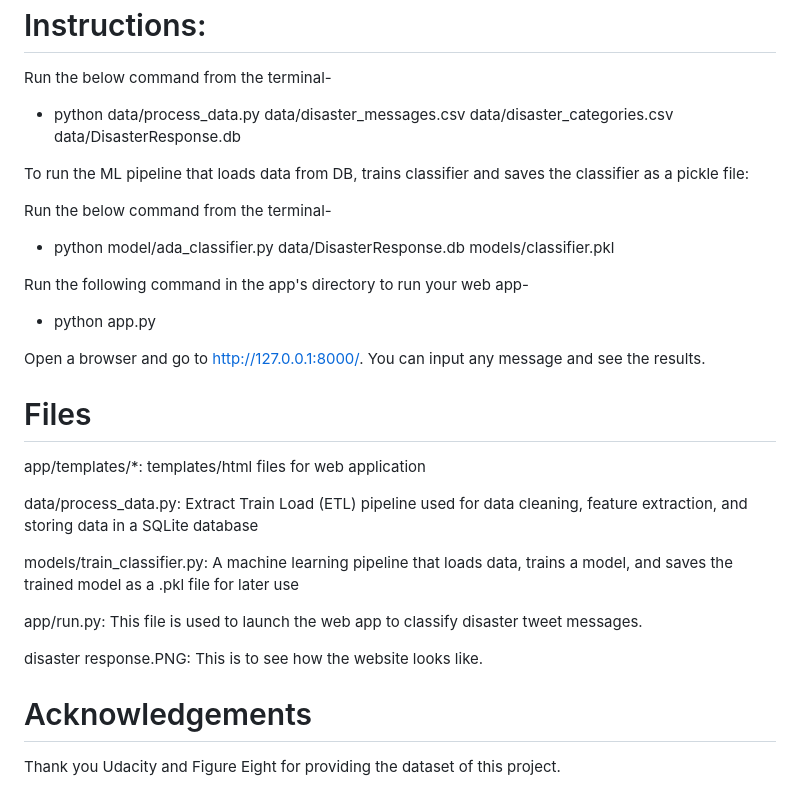
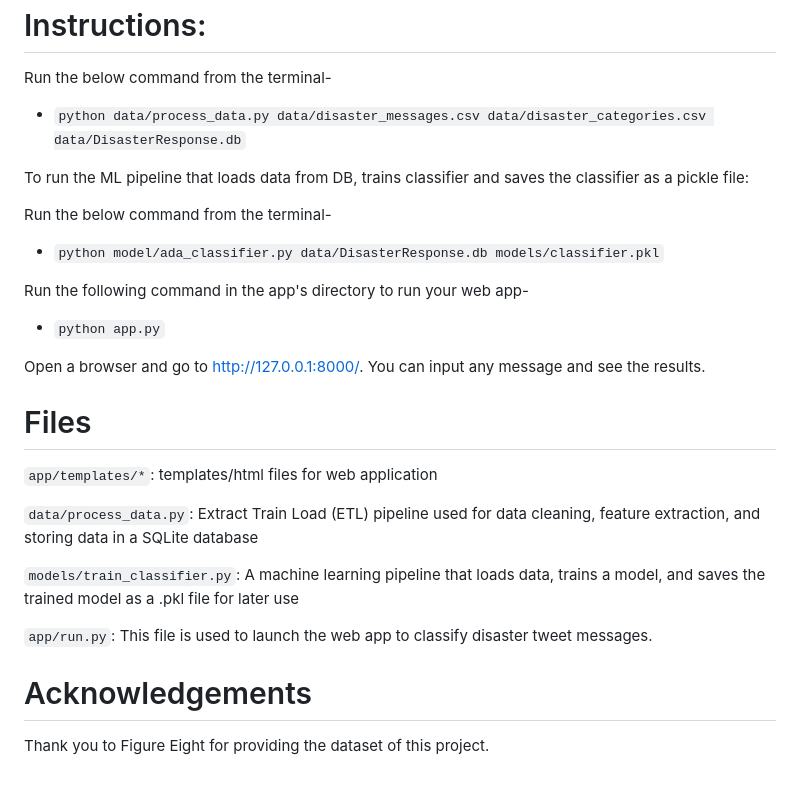
Before and after one commit to stevenpham1996/Data-Science, a Markdown page: Disaster_Respones_Classifier/README.md, the part around the change. Drawn GitHub-style.

```diff
--- a/Disaster_Respones_Classifier/README.md
+++ b/Disaster_Respones_Classifier/README.md
@@ -73,32 +73,30 @@ app/run.py: Launch the web app to classify disaster tweet messages.
 # Instructions:
 
 Run the below command from the terminal-
-- python data/process_data.py data/disaster_messages.csv data/disaster_categories.csv data/DisasterResponse.db
+- `python data/process_data.py data/disaster_messages.csv data/disaster_categories.csv data/DisasterResponse.db`
 
 To run the ML pipeline that loads data from DB, trains classifier and saves the classifier as a pickle file:
 
 Run the below command from the terminal-
-- python model/ada_classifier.py data/DisasterResponse.db models/classifier.pkl
+- `python model/ada_classifier.py data/DisasterResponse.db models/classifier.pkl`
 
 Run the following command in the app's directory to run your web app-
-- python app.py
+- `python app.py`
 
 Open a browser and go to http://127.0.0.1:8000/. You can input any message and see the results.
 
 
 # Files
 
-app/templates/*: templates/html files for web application
+`app/templates/*`: templates/html files for web application
 
-data/process_data.py: Extract Train Load (ETL) pipeline used for data cleaning, feature extraction, and storing data in a SQLite database
+`data/process_data.py`: Extract Train Load (ETL) pipeline used for data cleaning, feature extraction, and storing data in a SQLite database
 
-models/train_classifier.py: A machine learning pipeline that loads data, trains a model, and saves the trained model as a .pkl file for later use
+`models/train_classifier.py`: A machine learning pipeline that loads data, trains a model, and saves the trained model as a .pkl file for later use
 
-app/run.py: This file is used to launch the web app to classify disaster tweet messages.
-
-disaster response.PNG: This is to see how the website looks like.
+`app/run.py`: This file is used to launch the web app to classify disaster tweet messages.
 
 
 # Acknowledgements
 
-Thank you Udacity and Figure Eight for providing the dataset of this project.
+Thank you to Figure Eight for providing the dataset of this project.
```
